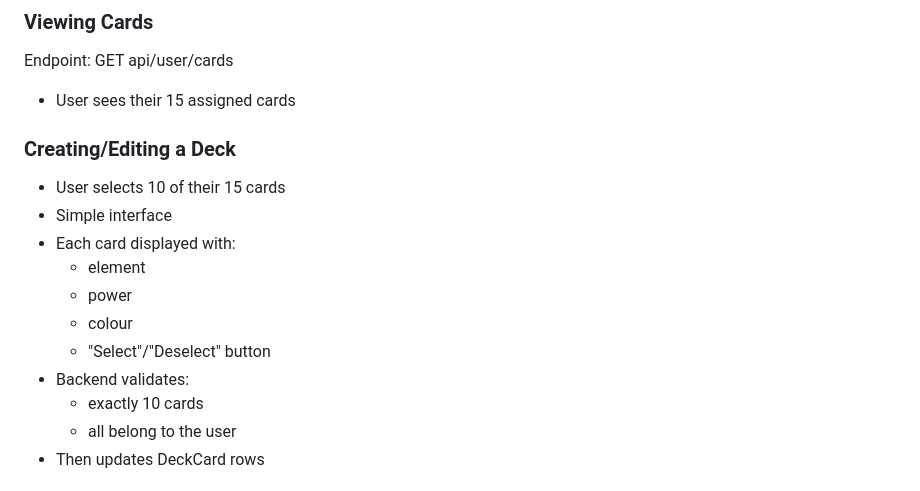
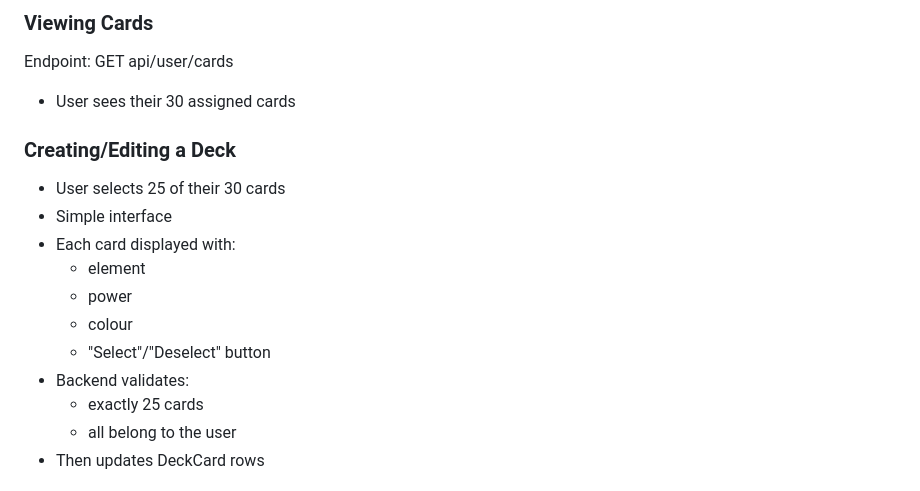
Before and after one commit to aradaynt/Card-Jitsu, a Markdown page: README.md, the part around the change. Rendered like a GitHub page.

Commit message:
Updating README for now card amounts

```diff
--- a/README.md
+++ b/README.md
@@ -69,11 +69,11 @@ The Style is Monolithic
 
 Endpoint: GET api/user/cards
 
-- User sees their 15 assigned cards
+- User sees their 30 assigned cards
 
 ### Creating/Editing a Deck
 
-- User selects 10 of their 15 cards
+- User selects 25 of their 30 cards
 - Simple interface
 - Each card displayed with:
     - element
@@ -81,7 +81,7 @@ Endpoint: GET api/user/cards
     - colour
     - "Select"/"Deselect" button
 - Backend validates:
-    - exactly 10 cards
+    - exactly 25 cards
     - all belong to the user
 - Then updates DeckCard rows
 
```
